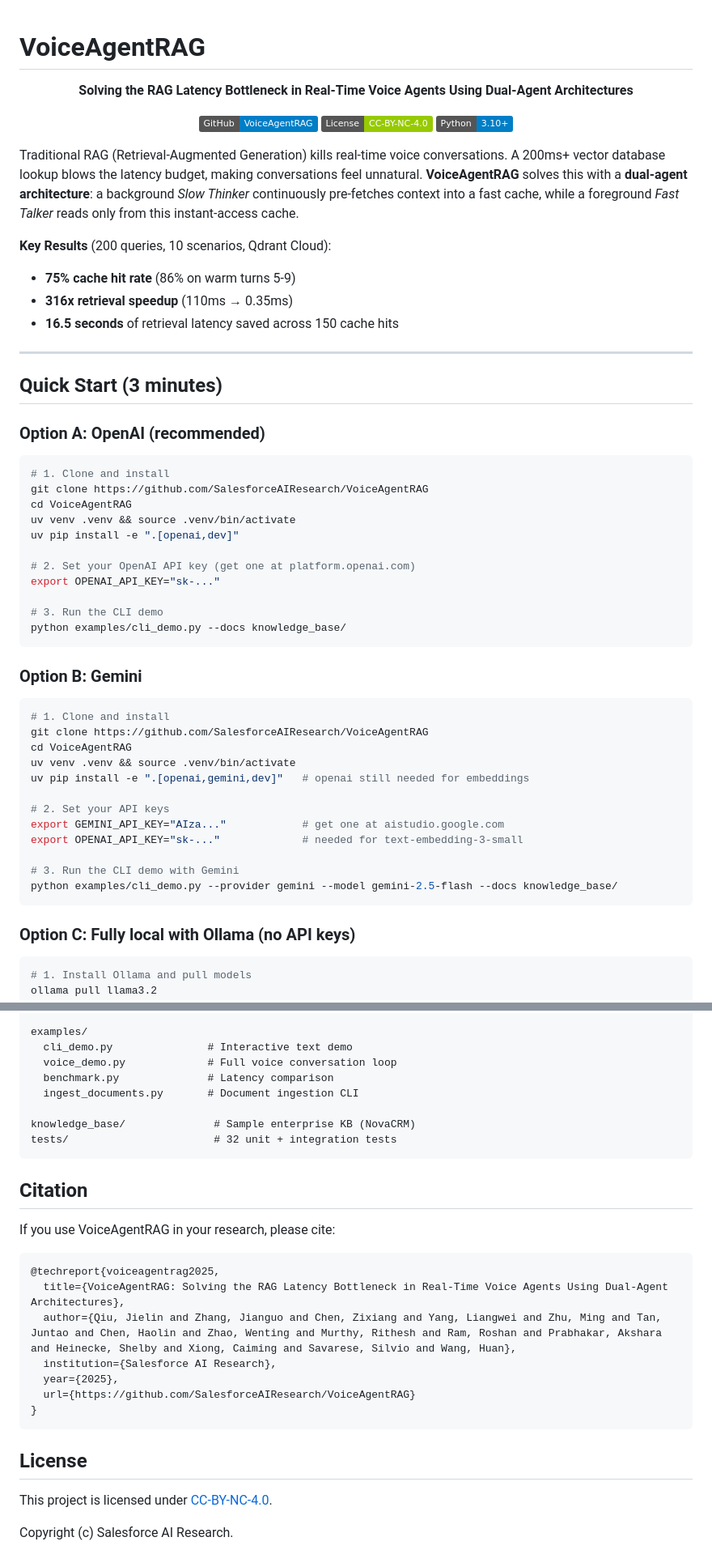
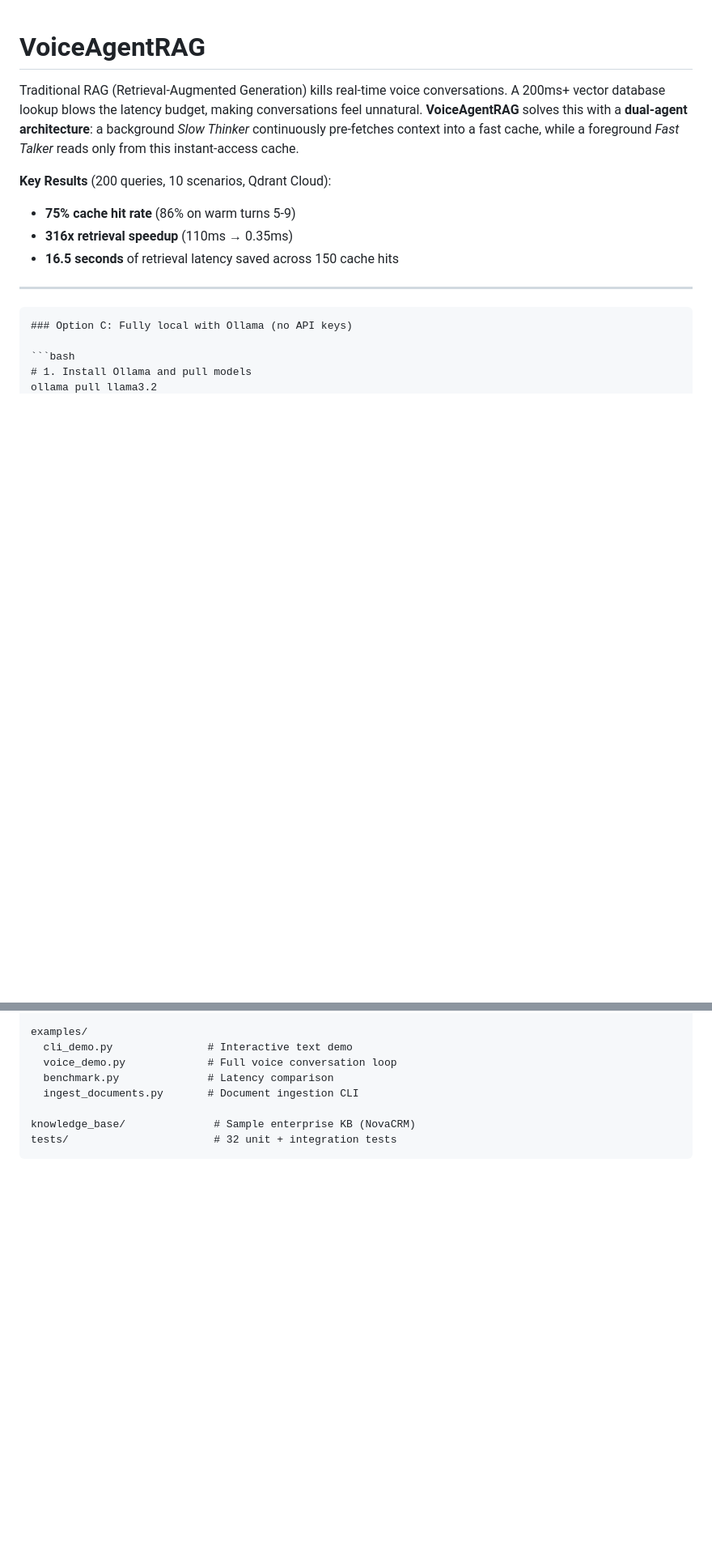
Before and after one commit to 1-01-8/VOXAGENT, a Markdown page: README.md, 2 parts joined by grey strips. Shown at 81% size. GitHub-like rendering; badges without logos; blank space fills up the shorter version.

Commit message:
Trim README badges and quick-start section
Co-Authored-By: Claude Opus 4.7 <noreply@anthropic.com>

````diff
--- a/README.md
+++ b/README.md
@@ -1,14 +1,4 @@
 # VoiceAgentRAG
-
-<p align="center">
-  <b>Solving the RAG Latency Bottleneck in Real-Time Voice Agents Using Dual-Agent Architectures</b>
-</p>
-
-<p align="center">
-  <a href="https://github.com/SalesforceAIResearch/VoiceAgentRAG"><img src="https://img.shields.io/badge/GitHub-VoiceAgentRAG-blue?logo=github" alt="GitHub"></a>
-  <a href="#license"><img src="https://img.shields.io/badge/License-CC--BY--NC--4.0-green" alt="License"></a>
-  <a href="https://www.python.org/downloads/"><img src="https://img.shields.io/badge/Python-3.10+-blue?logo=python" alt="Python"></a>
-</p>
 
 Traditional RAG (Retrieval-Augmented Generation) kills real-time voice conversations. A 200ms+ vector database lookup blows the latency budget, making conversations feel unnatural. **VoiceAgentRAG** solves this with a **dual-agent architecture**: a background *Slow Thinker* continuously pre-fetches context into a fast cache, while a foreground *Fast Talker* reads only from this instant-access cache.
 
@@ -19,41 +9,8 @@ Traditional RAG (Retrieval-Augmented Generation) kills real-time voice conversat
 
 ---
 
-## Quick Start (3 minutes)
 
-### Option A: OpenAI (recommended)
-
-```bash
-# 1. Clone and install
-git clone https://github.com/SalesforceAIResearch/VoiceAgentRAG
-cd VoiceAgentRAG
-uv venv .venv && source .venv/bin/activate
-uv pip install -e ".[openai,dev]"
-
-# 2. Set your OpenAI API key (get one at platform.openai.com)
-export OPENAI_API_KEY="sk-..."
-
-# 3. Run the CLI demo
-python examples/cli_demo.py --docs knowledge_base/
 ```
-
-### Option B: Gemini
-
-```bash
-# 1. Clone and install
-git clone https://github.com/SalesforceAIResearch/VoiceAgentRAG
-cd VoiceAgentRAG
-uv venv .venv && source .venv/bin/activate
-uv pip install -e ".[openai,gemini,dev]"   # openai still needed for embeddings
-
-# 2. Set your API keys
-export GEMINI_API_KEY="AIza..."            # get one at aistudio.google.com
-export OPENAI_API_KEY="sk-..."             # needed for text-embedding-3-small
-
-# 3. Run the CLI demo with Gemini
-python examples/cli_demo.py --provider gemini --model gemini-2.5-flash --docs knowledge_base/
-```
-
 ### Option C: Fully local with Ollama (no API keys)
 
 ```bash
@@ -324,23 +281,3 @@ examples/
 knowledge_base/              # Sample enterprise KB (NovaCRM)
 tests/                       # 32 unit + integration tests
 ```
-
-## Citation
-
-If you use VoiceAgentRAG in your research, please cite:
-
-```bibtex
-@techreport{voiceagentrag2025,
-  title={VoiceAgentRAG: Solving the RAG Latency Bottleneck in Real-Time Voice Agents Using Dual-Agent Architectures},
-  author={Qiu, Jielin and Zhang, Jianguo and Chen, Zixiang and Yang, Liangwei and Zhu, Ming and Tan, Juntao and Chen, Haolin and Zhao, Wenting and Murthy, Rithesh and Ram, Roshan and Prabhakar, Akshara and Heinecke, Shelby and Xiong, Caiming and Savarese, Silvio and Wang, Huan},
-  institution={Salesforce AI Research},
-  year={2025},
-  url={https://github.com/SalesforceAIResearch/VoiceAgentRAG}
-}
-```
-
-## License
-
-This project is licensed under [CC-BY-NC-4.0](https://creativecommons.org/licenses/by-nc/4.0/).
-
-Copyright (c) Salesforce AI Research.
````
